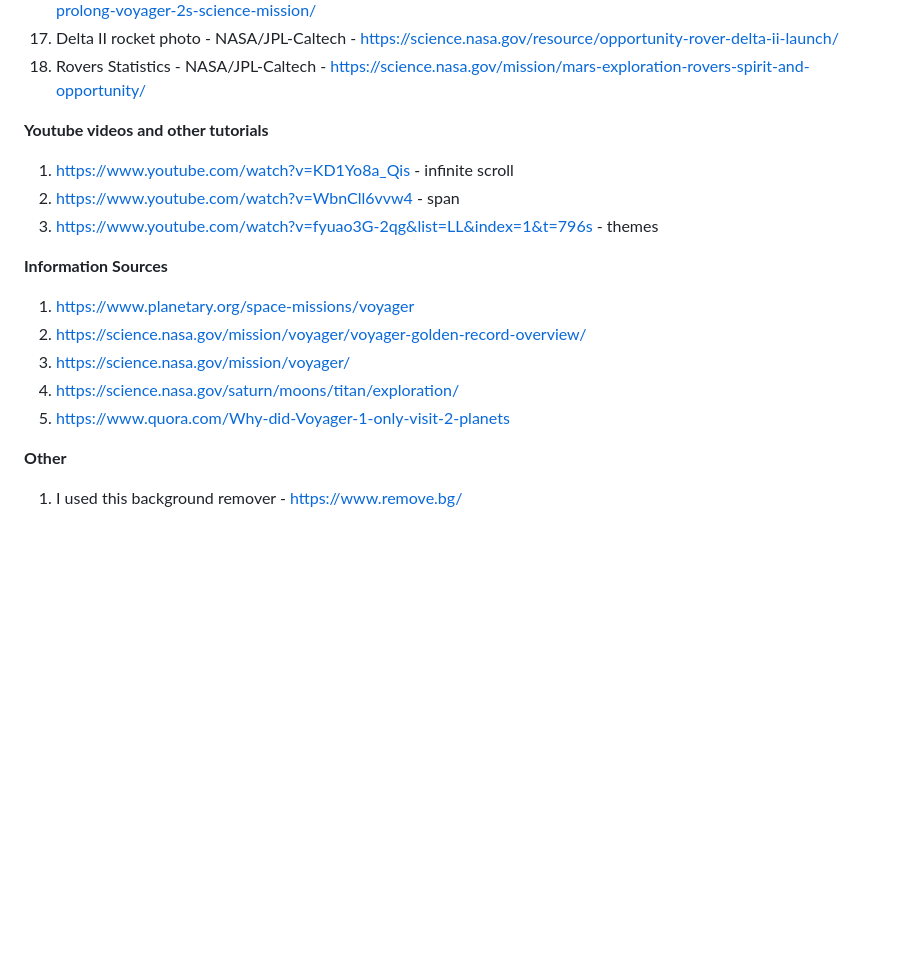
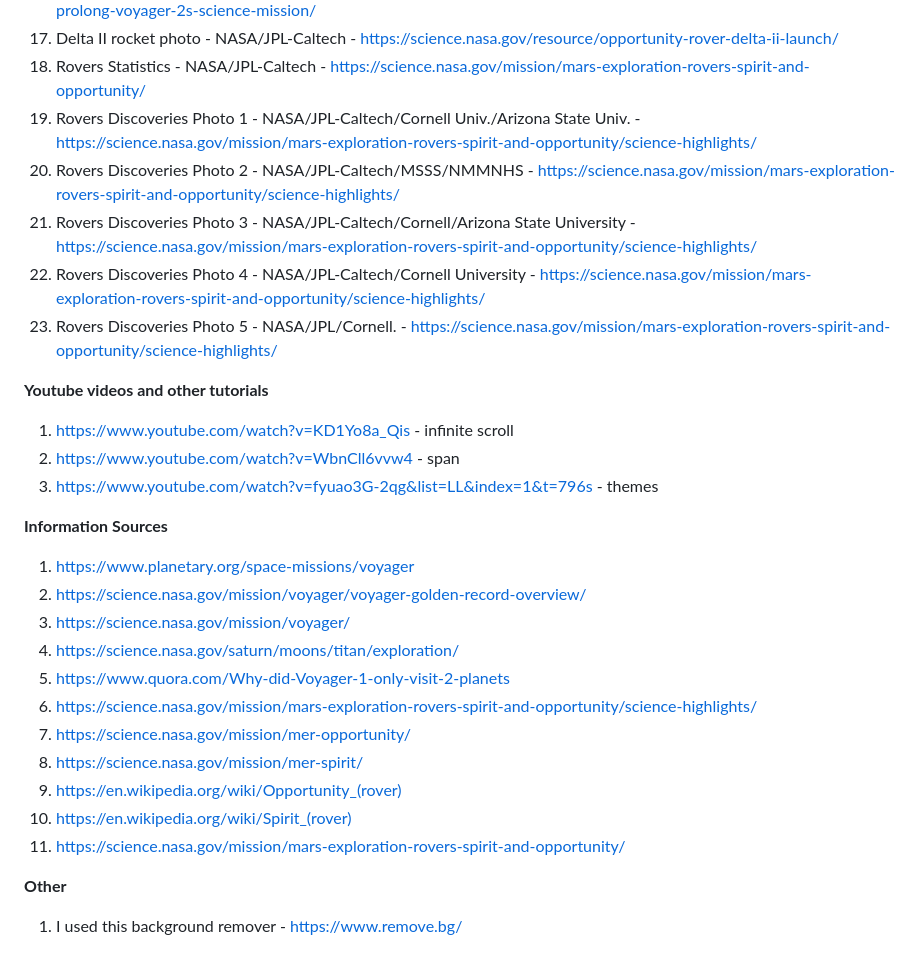
Before and after one commit to Maaadzia/SpacecraftOS, a Markdown page: README.md, the part around the change. Rendered like a GitHub page; blank space fills up the shorter version.

Commit message:
Updated README credits

```diff
--- a/README.md
+++ b/README.md
@@ -148,6 +148,11 @@ Huge thanks to all of these sources. Without them, this project would be nothing
 16. Voyager border img - NASA/JPL-Caltech - https://science.nasa.gov/blogs/voyager/2026/08/04/nasa-engineers-help-prolong-voyager-2s-science-mission/
 17. Delta II rocket photo - NASA/JPL-Caltech - https://science.nasa.gov/resource/opportunity-rover-delta-ii-launch/
 18. Rovers Statistics - NASA/JPL-Caltech - https://science.nasa.gov/mission/mars-exploration-rovers-spirit-and-opportunity/
+19. Rovers Discoveries Photo 1 - NASA/JPL-Caltech/Cornell Univ./Arizona State Univ. - https://science.nasa.gov/mission/mars-exploration-rovers-spirit-and-opportunity/science-highlights/
+20. Rovers Discoveries Photo 2 - NASA/JPL-Caltech/MSSS/NMMNHS - https://science.nasa.gov/mission/mars-exploration-rovers-spirit-and-opportunity/science-highlights/
+21. Rovers Discoveries Photo 3 - NASA/JPL-Caltech/Cornell/Arizona State University - https://science.nasa.gov/mission/mars-exploration-rovers-spirit-and-opportunity/science-highlights/
+22. Rovers Discoveries Photo 4 - NASA/JPL-Caltech/Cornell University - https://science.nasa.gov/mission/mars-exploration-rovers-spirit-and-opportunity/science-highlights/
+23. Rovers Discoveries Photo 5 - NASA/JPL/Cornell. - https://science.nasa.gov/mission/mars-exploration-rovers-spirit-and-opportunity/science-highlights/
 
 **Youtube videos and other tutorials**
 1. https://www.youtube.com/watch?v=KD1Yo8a_Qis - infinite scroll
@@ -160,6 +165,12 @@ Huge thanks to all of these sources. Without them, this project would be nothing
 3. https://science.nasa.gov/mission/voyager/
 4. https://science.nasa.gov/saturn/moons/titan/exploration/
 5. https://www.quora.com/Why-did-Voyager-1-only-visit-2-planets
+6. https://science.nasa.gov/mission/mars-exploration-rovers-spirit-and-opportunity/science-highlights/
+7. https://science.nasa.gov/mission/mer-opportunity/
+8. https://science.nasa.gov/mission/mer-spirit/
+9. https://en.wikipedia.org/wiki/Opportunity_(rover)
+10. https://en.wikipedia.org/wiki/Spirit_(rover)
+11. https://science.nasa.gov/mission/mars-exploration-rovers-spirit-and-opportunity/
 
 **Other**
 1. I used this background remover - https://www.remove.bg/
```
